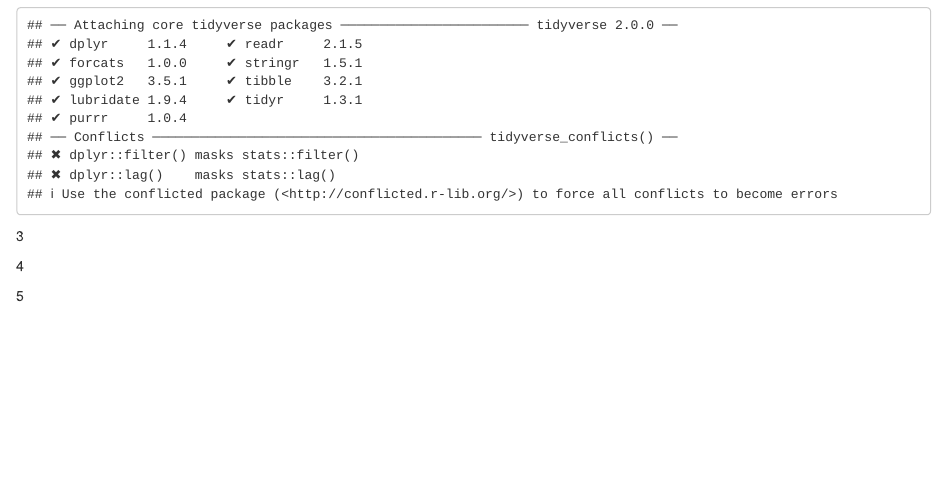
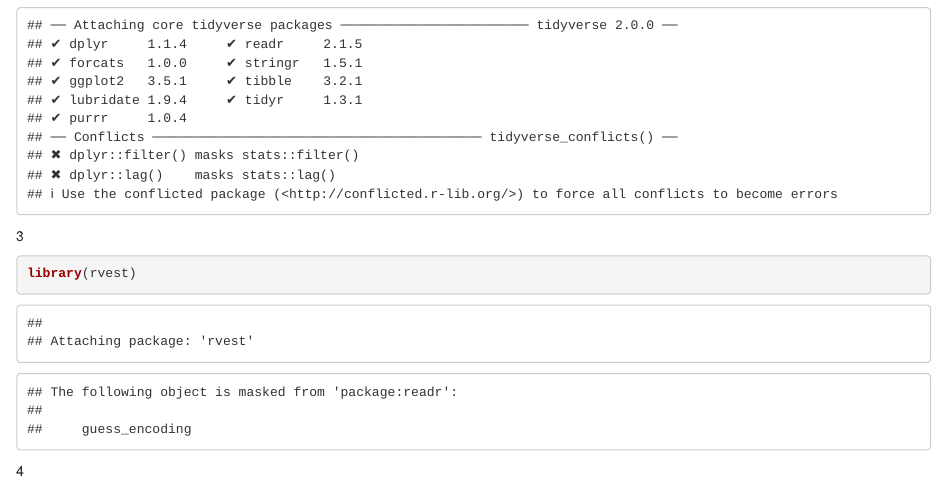
Before and after one commit to sgpsu98/just_for_test, an R Markdown document (code_chunt.Rmd): the page in a window 1100 px wide, from 230 px down. Rendered offline with R 4.5, knitr and Pandoc, with nearby package versions.

Commit message:
test2 problem3

````diff
--- a/code_chunt.Rmd
+++ b/code_chunt.Rmd
@@ -17,7 +17,7 @@
 
 3
 ```{r}
-
+library(rvest)
 ```
 
 4
````
